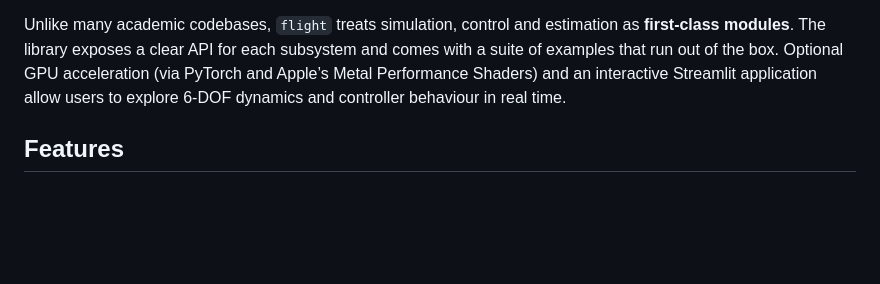
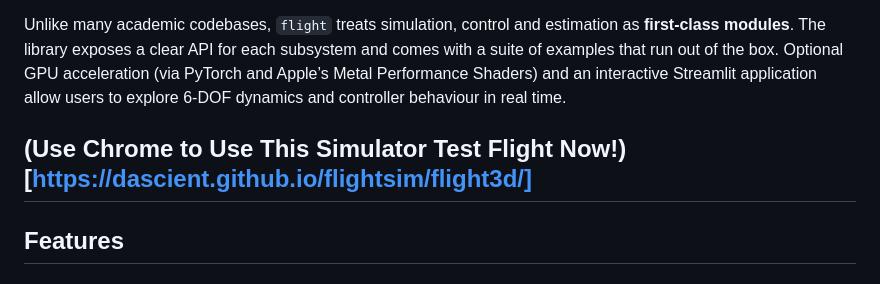
Before and after one commit to DaScient/flightsim, a Markdown page: README.md, the part around the change. GitHub-like rendering; blank space fills up the shorter version.

```diff
--- a/README.md
+++ b/README.md
@@ -6,6 +6,7 @@
 
 Unlike many academic codebases, `flight` treats simulation, control and estimation as **first‑class modules**.  The library exposes a clear API for each subsystem and comes with a suite of examples that run out of the box.  Optional GPU acceleration (via PyTorch and Apple’s Metal Performance Shaders) and an interactive Streamlit application allow users to explore 6‑DOF dynamics and controller behaviour in real time.
 
+## (Use Chrome to Use This Simulator Test Flight Now!)[https://dascient.github.io/flightsim/flight3d/]
 ## Features
 
 ### Core Dynamics
```
